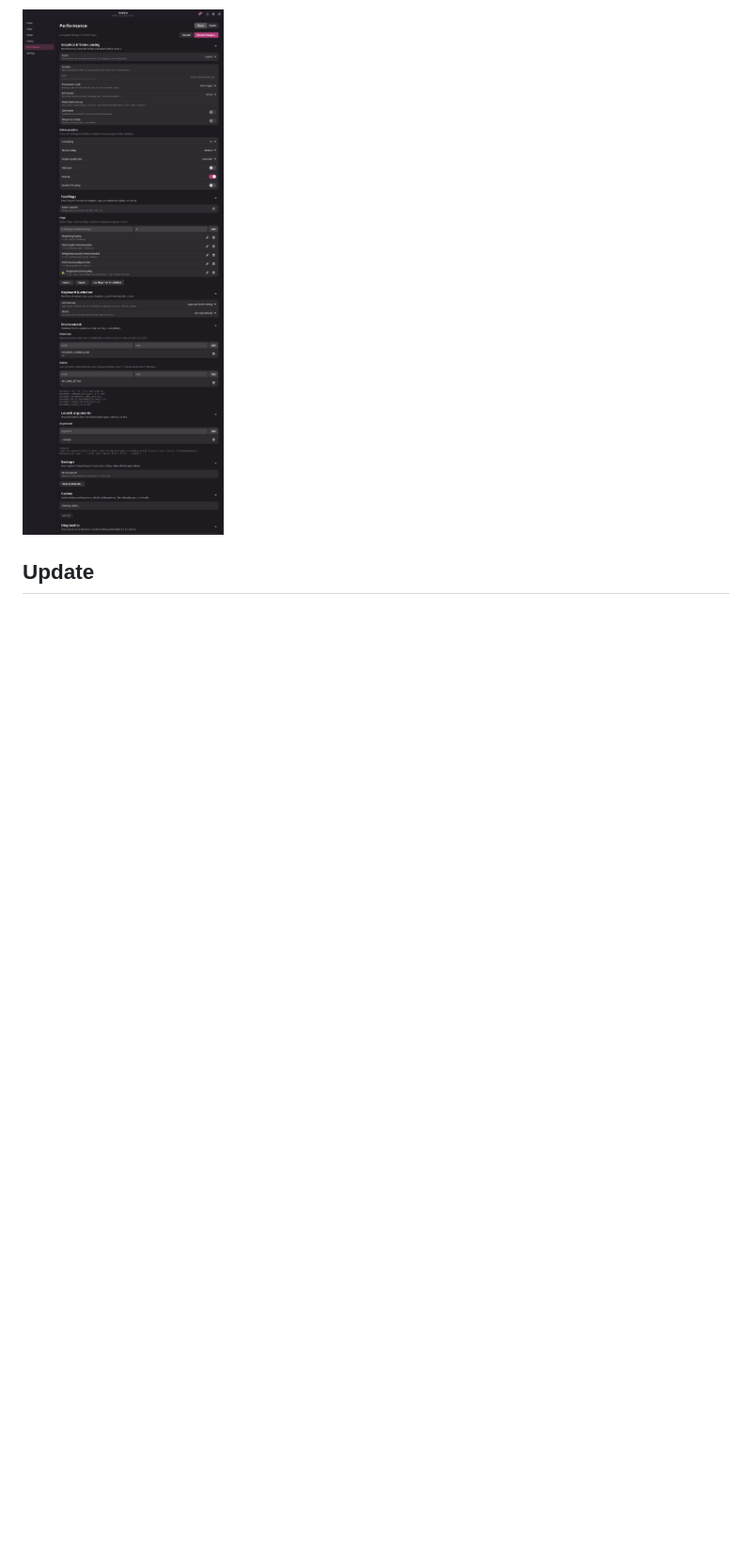
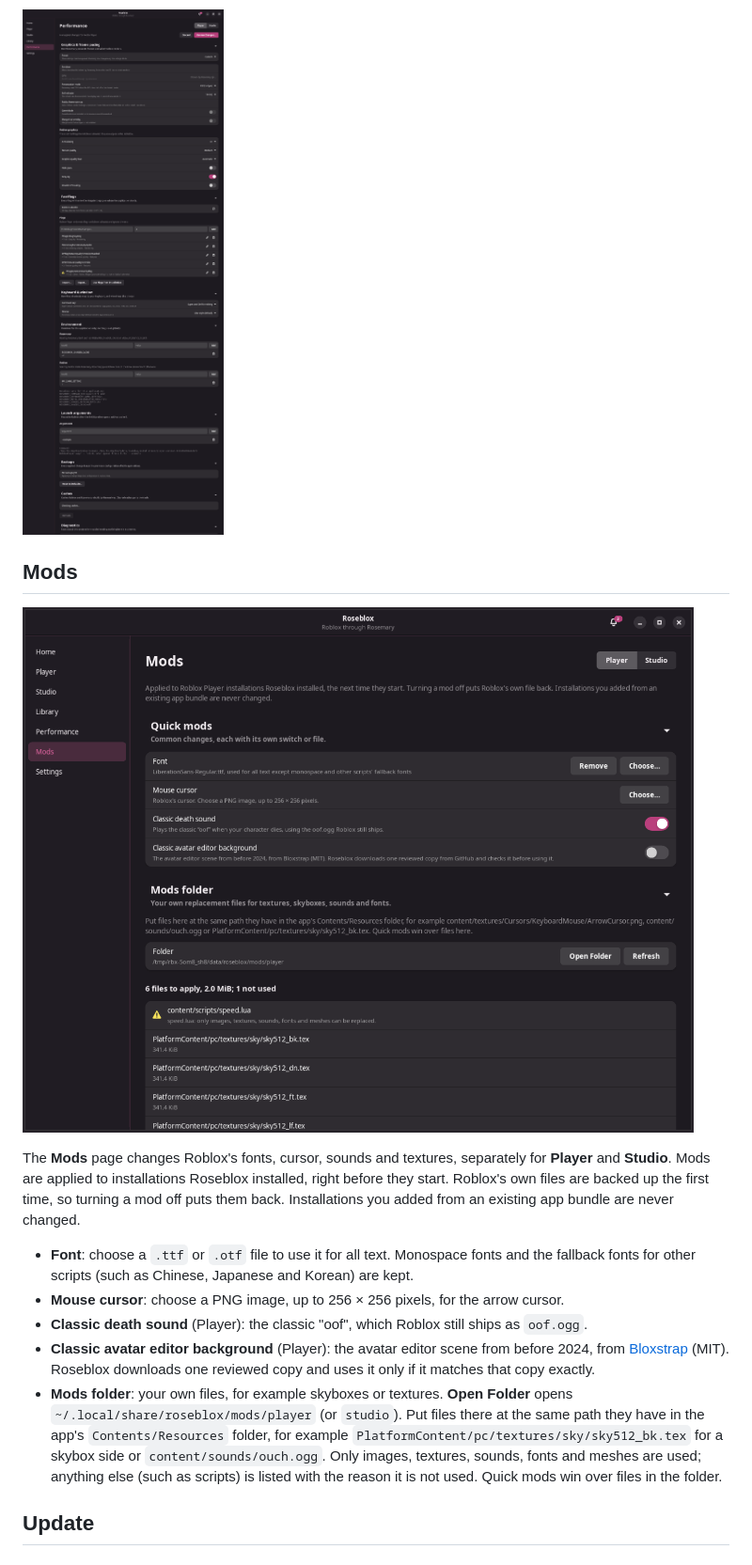
Before and after one commit to MadnessMyth/RoseBlox, a Markdown page: docs/INSTALL.md, the part around one of its changes. Shown at 94% size. Drawn GitHub-style; pictures changed too: docs/screenshots/17-mods.png (added); blank space fills up the shorter version.

Commit message:
Document Mods

```diff
--- a/docs/INSTALL.md
+++ b/docs/INSTALL.md
@@ -144,6 +144,18 @@ The settings are saved in `~/.config/roseblox/launch-config.json`.
 
 ![Every Performance section open](screenshots/15-performance-all-sections.png)
 
+## Mods
+
+![Mods](screenshots/17-mods.png)
+
+The **Mods** page changes Roblox's fonts, cursor, sounds and textures, separately for **Player** and **Studio**. Mods are applied to installations Roseblox installed, right before they start. Roblox's own files are backed up the first time, so turning a mod off puts them back. Installations you added from an existing app bundle are never changed.
+
+- **Font**: choose a `.ttf` or `.otf` file to use it for all text. Monospace fonts and the fallback fonts for other scripts (such as Chinese, Japanese and Korean) are kept.
+- **Mouse cursor**: choose a PNG image, up to 256 × 256 pixels, for the arrow cursor.
+- **Classic death sound** (Player): the classic "oof", which Roblox still ships as `oof.ogg`.
+- **Classic avatar editor background** (Player): the avatar editor scene from before 2024, from [Bloxstrap](https://github.com/bloxstraplabs/bloxstrap) (MIT). Roseblox downloads one reviewed copy and uses it only if it matches that copy exactly.
+- **Mods folder**: your own files, for example skyboxes or textures. **Open Folder** opens `~/.local/share/roseblox/mods/player` (or `studio`). Put files there at the same path they have in the app's `Contents/Resources` folder, for example `PlatformContent/pc/textures/sky/sky512_bk.tex` for a skybox side or `content/sounds/ouch.ogg`. Only images, textures, sounds, fonts and meshes are used; anything else (such as scripts) is listed with the reason it is not used. Quick mods win over files in the folder.
+
 ## Update
 
 ### Roseblox
```
Also changed, not shown: other parts of docs/INSTALL.md (+1 -0 lines), AGENTS.md (+1 -0 lines), README.md (+2 -0 lines).
